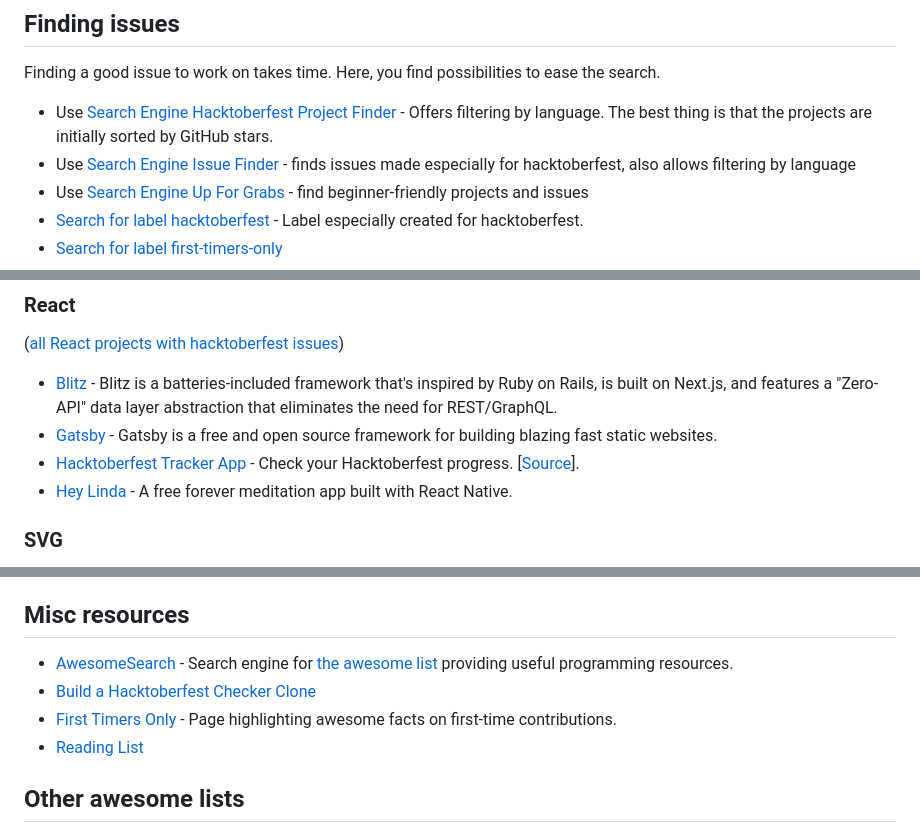
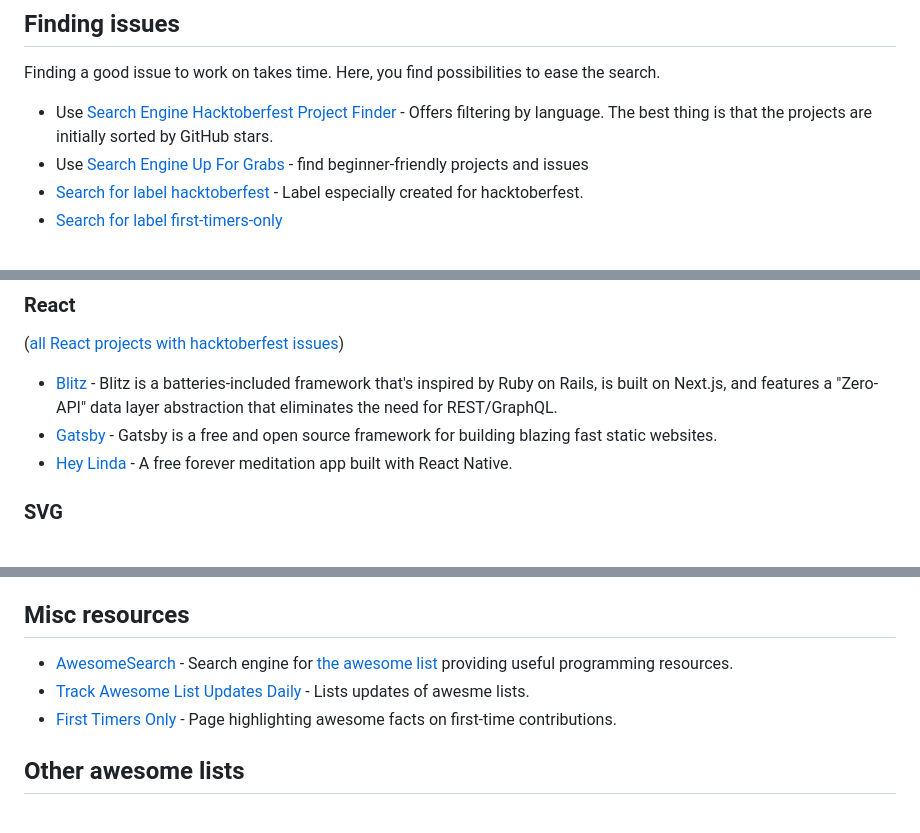
Before and after one commit to mattjegan/awesome-hacktoberfest, a Markdown page: README.md, 3 parts joined by grey strips. Drawn GitHub-style.

Commit message:
Fix links

```diff
--- a/README.md
+++ b/README.md
@@ -37,7 +37,6 @@ Finding a good issue to work on takes time.
 Here, you find possibilities to ease the search.
 
 - Use [Search Engine Hacktoberfest Project Finder](https://hacktoberfest-projects.vercel.app/) - Offers filtering by language. The best thing is that the projects are initially sorted by GitHub stars.
-- Use [Search Engine Issue Finder](http://hacktoberfest-finder.netlify.com) - finds issues made especially for hacktoberfest, also allows filtering by language
 - Use [Search Engine Up For Grabs](https://up-for-grabs.net/#/) - find beginner-friendly projects and issues
 - [Search for label hacktoberfest](https://github.com/search?q=label%3Ahacktoberfest+state%3Aopen+type%3Aissue) - Label especially created for hacktoberfest.
 - [Search for label first-timers-only](https://github.com/search?q=label%3Afirst-timers-only+state%3Aopen+type%3Aissue)
@@ -109,7 +106,6 @@ They also try to be very welcoming for 1st-time contributors.
 
 - [Blitz](https://github.com/blitz-js/blitz) - Blitz is a batteries-included framework that's inspired by Ruby on Rails, is built on Next.js, and features a "Zero-API" data layer abstraction that eliminates the need for REST/GraphQL.
 - [Gatsby](https://github.com/gatsbyjs/gatsby) - Gatsby is a free and open source framework for building blazing fast static websites.
-- [Hacktoberfest Tracker App](https://hacktoberfestchecker.jenko.me/) - Check your Hacktoberfest progress. \[[Source](https://github.com/jenkoian/hacktoberfest-checker)].
 - [Hey Linda](https://github.com/heylinda/heylinda-app) - A free forever meditation app built with React Native.
 
 ### SVG
@@ -148,10 +143,9 @@ They also try to be very welcoming for 1st-time contributors.
 
 ## Misc resources
 
-- [AwesomeSearch](https://awesomelists.top/) - Search engine for [the awesome list](https://github.com/sindresorhus/awesome/blob/master/readme.md) providing useful programming resources.
-- [Build a Hacktoberfest Checker Clone](https://pybit.es/codechallenge38.html)
+- [AwesomeSearch](https://awesomelists.top/) - Search engine for [the awesome list](https://awesome.re) providing useful programming resources.
+- [Track Awesome List Updates Daily](https://www.trackawesomelist.com/) - Lists updates of awesme lists.
 - [First Timers Only](https://www.firsttimersonly.com/) - Page highlighting awesome facts on first-time contributions.
-- [Reading List](https://github.com/mattjegan/reading-list)
 
 ## Other awesome lists
 
```
Also changed, not shown: other parts of README.md (+0 -3 lines).
